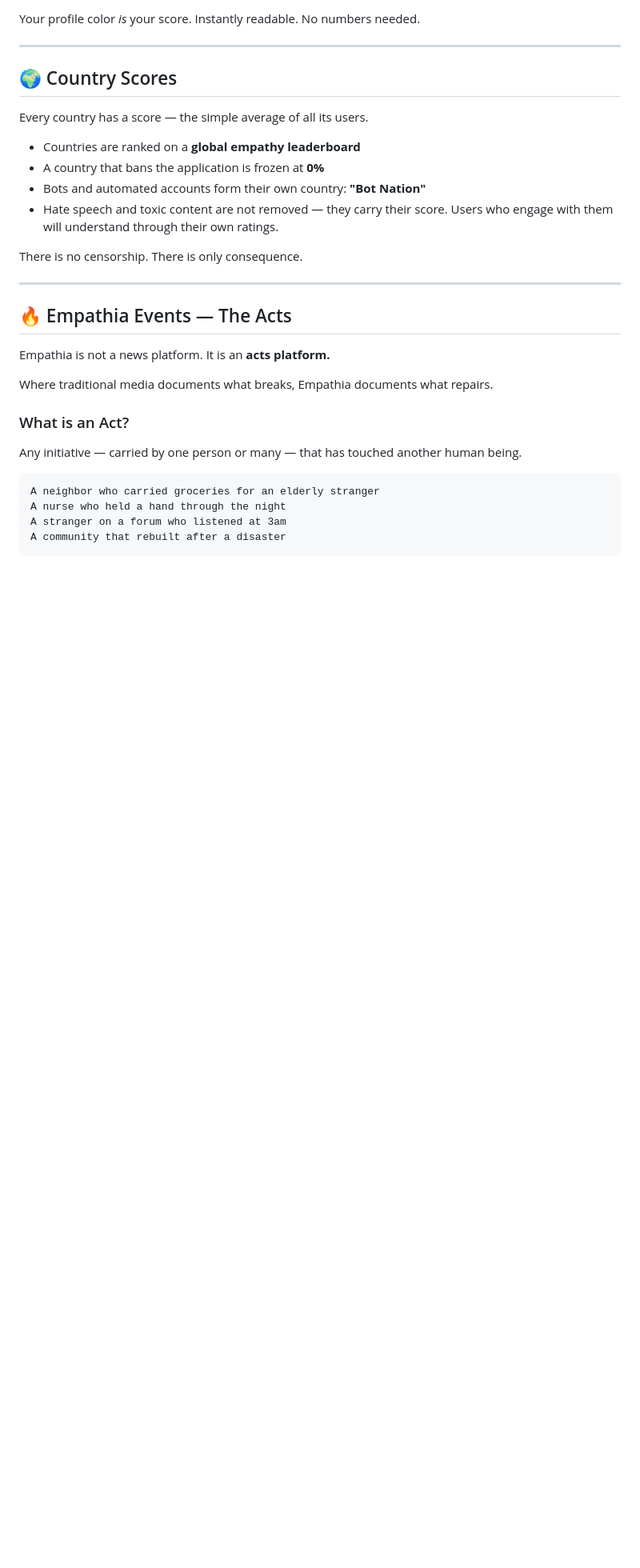
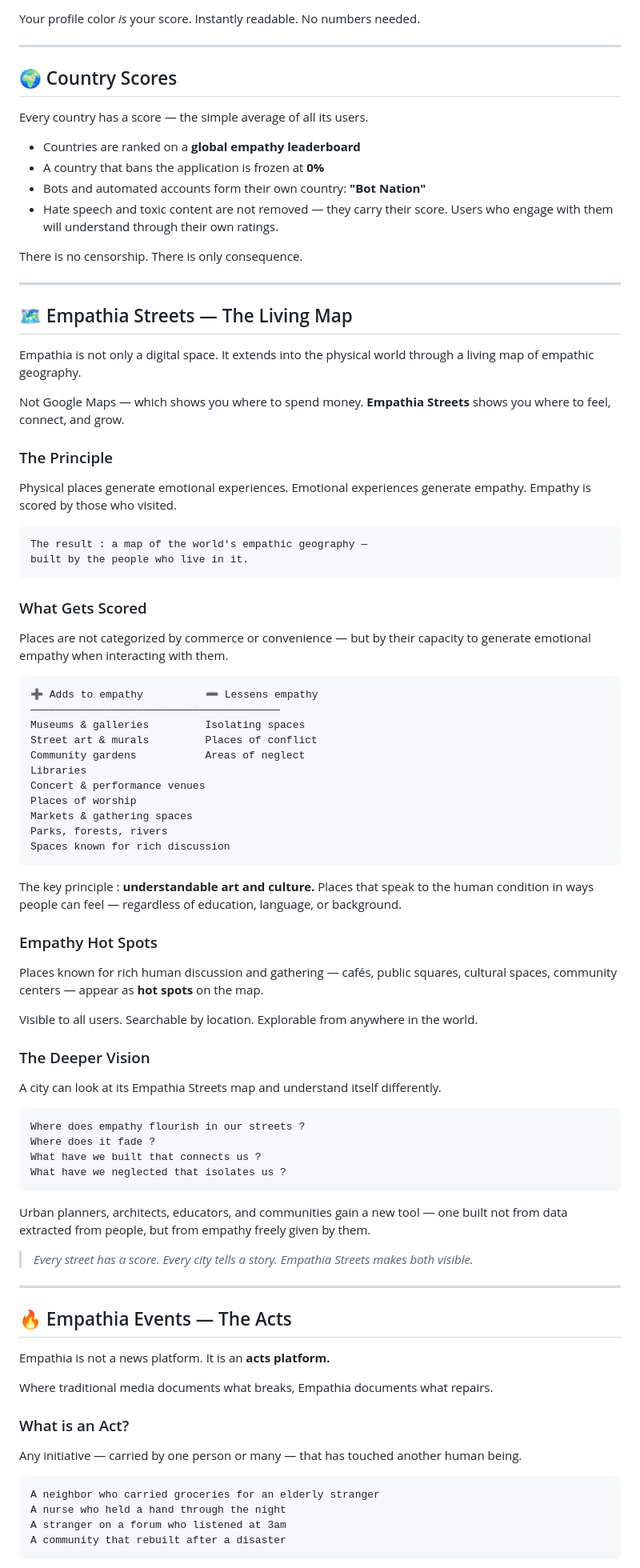
Before and after one commit to M-J-Delaunay/empathia, a Markdown page: README.md, the part around the change. Shown at 80% size. GitHub-like rendering; blank space fills up the shorter version.

````diff
--- a/README.md
+++ b/README.md
@@ -73,6 +73,65 @@ Every country has a score — the simple average of all its users.
 - Hate speech and toxic content are not removed — they carry their score. Users who engage with them will understand through their own ratings.
 
 There is no censorship. There is only consequence.
+
+---
+
+## 🗺️ Empathia Streets — The Living Map
+
+Empathia is not only a digital space. It extends into the physical world through a living map of empathic geography.
+
+Not Google Maps — which shows you where to spend money. **Empathia Streets** shows you where to feel, connect, and grow.
+
+### The Principle
+
+Physical places generate emotional experiences. Emotional experiences generate empathy. Empathy is scored by those who visited.
+
+```
+The result : a map of the world's empathic geography —
+built by the people who live in it.
+```
+
+### What Gets Scored
+
+Places are not categorized by commerce or convenience — but by their capacity to generate emotional empathy when interacting with them.
+
+```
+➕ Adds to empathy          ➖ Lessens empathy
+————————————————————————————————————————
+Museums & galleries         Isolating spaces
+Street art & murals         Places of conflict
+Community gardens           Areas of neglect
+Libraries
+Concert & performance venues
+Places of worship
+Markets & gathering spaces
+Parks, forests, rivers
+Spaces known for rich discussion
+```
+
+The key principle : **understandable art and culture.** Places that speak to the human condition in ways people can feel — regardless of education, language, or background.
+
+### Empathy Hot Spots
+
+Places known for rich human discussion and gathering — cafés, public squares, cultural spaces, community centers — appear as **hot spots** on the map.
+
+Visible to all users. Searchable by location. Explorable from anywhere in the world.
+
+### The Deeper Vision
+
+A city can look at its Empathia Streets map and understand itself differently.
+
+```
+Where does empathy flourish in our streets ?
+Where does it fade ?
+What have we built that connects us ?
+What have we neglected that isolates us ?
+```
+
+Urban planners, architects, educators, and communities gain a new tool — one built not from data extracted from people, but from empathy freely given by them.
+
+> *Every street has a score. Every city tells a story.*
+> *Empathia Streets makes both visible.*
 
 ---
 
````
